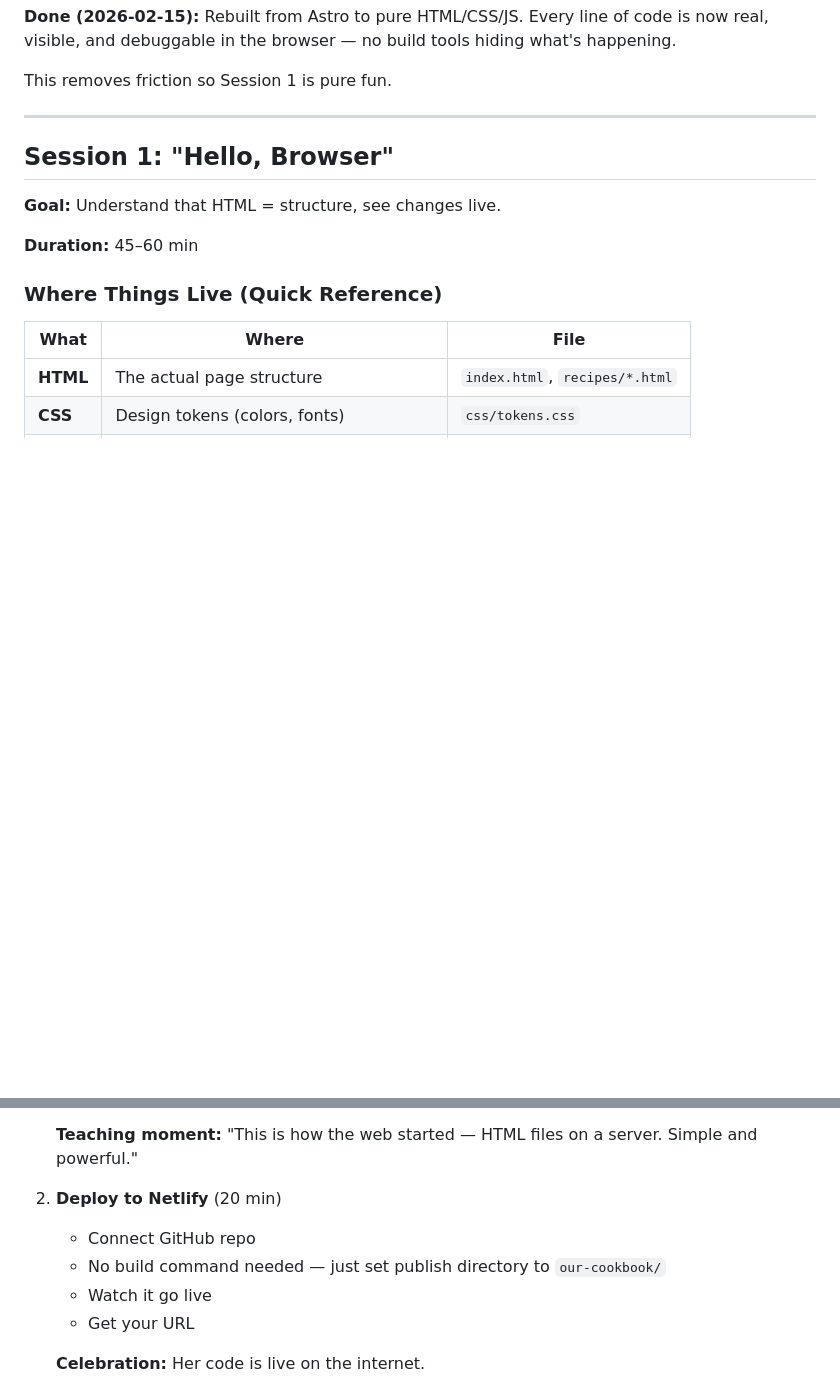
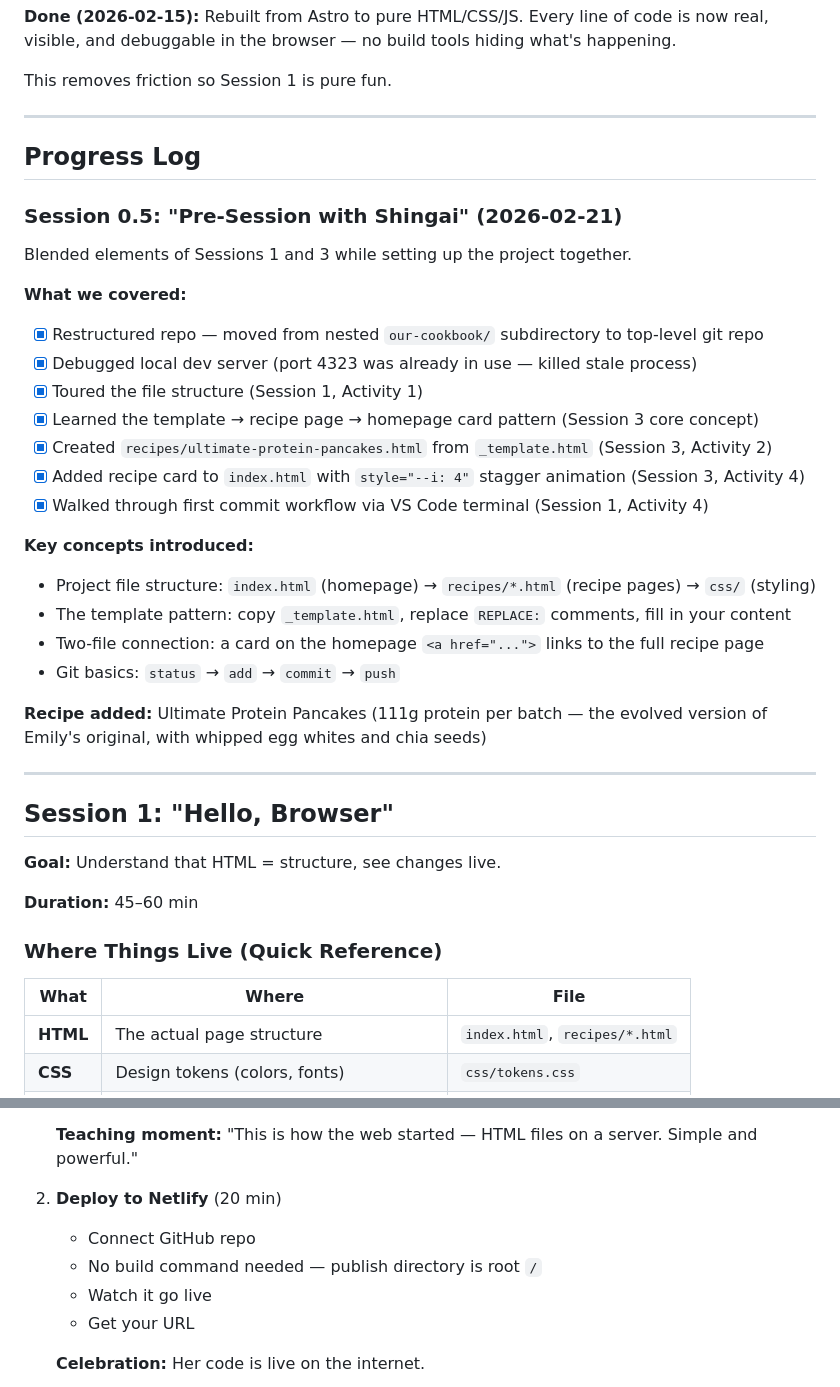
Before and after one commit to rsthornton/our-cookbook, a Markdown page: learning-roadmap.md, 2 parts joined by grey strips. Rendered like a GitHub page; blank space fills up the shorter version.

Commit message:
Update learning roadmap with Session 0.5 progress log
Co-Authored-By: Claude Opus 4.6 <noreply@anthropic.com>

```diff
--- a/learning-roadmap.md
+++ b/learning-roadmap.md
@@ -38,6 +38,31 @@ Before Session 1, set up:
 **Done (2026-02-15):** Rebuilt from Astro to pure HTML/CSS/JS. Every line of code is now real, visible, and debuggable in the browser — no build tools hiding what's happening.
 
 This removes friction so Session 1 is pure fun.
+
+---
+
+## Progress Log
+
+### Session 0.5: "Pre-Session with Shingai" (2026-02-21)
+
+Blended elements of Sessions 1 and 3 while setting up the project together.
+
+**What we covered:**
+- [x] Restructured repo — moved from nested `our-cookbook/` subdirectory to top-level git repo
+- [x] Debugged local dev server (port 4323 was already in use — killed stale process)
+- [x] Toured the file structure (Session 1, Activity 1)
+- [x] Learned the template → recipe page → homepage card pattern (Session 3 core concept)
+- [x] Created `recipes/ultimate-protein-pancakes.html` from `_template.html` (Session 3, Activity 2)
+- [x] Added recipe card to `index.html` with `style="--i: 4"` stagger animation (Session 3, Activity 4)
+- [x] Walked through first commit workflow via VS Code terminal (Session 1, Activity 4)
+
+**Key concepts introduced:**
+- Project file structure: `index.html` (homepage) → `recipes/*.html` (recipe pages) → `css/` (styling)
+- The template pattern: copy `_template.html`, replace `REPLACE:` comments, fill in your content
+- Two-file connection: a card on the homepage `<a href="...">` links to the full recipe page
+- Git basics: `status` → `add` → `commit` → `push`
+
+**Recipe added:** Ultimate Protein Pancakes (111g protein per batch — the evolved version of Emily's original, with whipped egg whites and chia seeds)
 
 ---
 
@@ -322,7 +347,7 @@ Add a "Print Recipe" button that calls `window.print()`.
 
 2. **Deploy to Netlify** (20 min)
    - Connect GitHub repo
-   - No build command needed — just set publish directory to `our-cookbook/`
+   - No build command needed — publish directory is root `/`
    - Watch it go live
    - Get your URL
 
```
